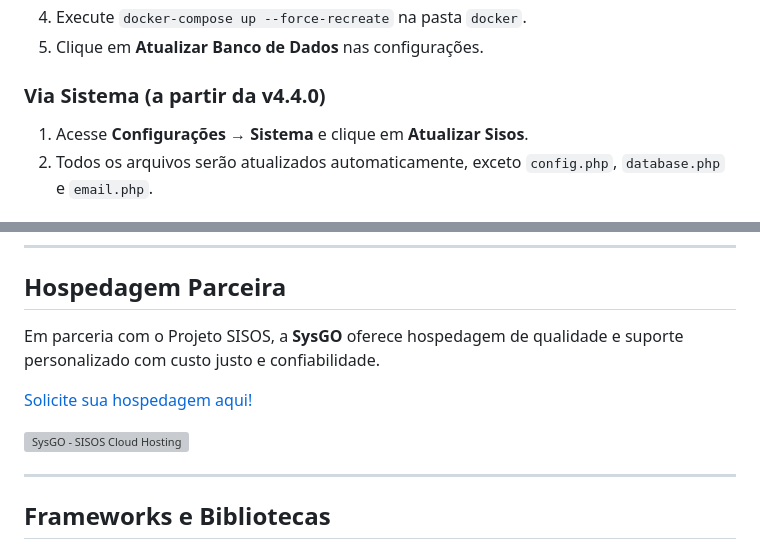
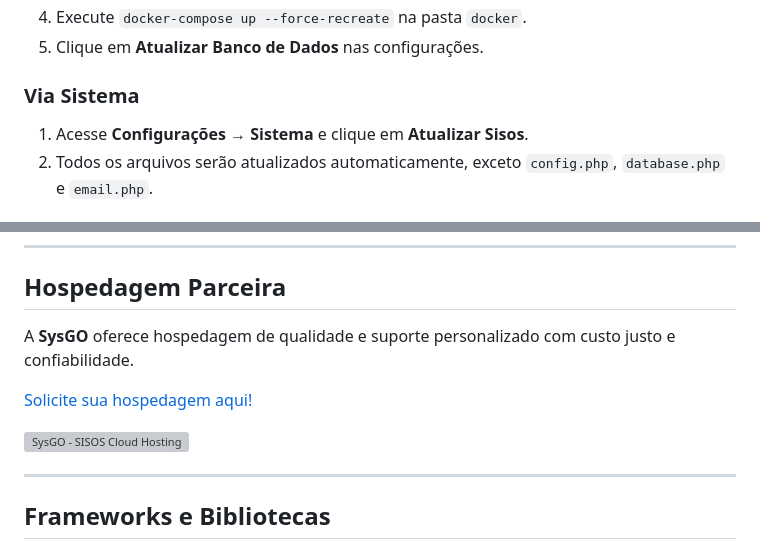
Before and after one commit to Rafaelpontara/sisOS, a Markdown page: README.md, 2 parts joined by grey strips. Drawn GitHub-style; grey boxes are pictures that could not be loaded.

Commit message:
docs: melhora o readme

```diff
--- a/README.md
+++ b/README.md
@@ -144,7 +144,7 @@ URL:            http://localhost:8000/
 4. Execute `docker-compose up --force-recreate` na pasta `docker`.
 5. Clique em **Atualizar Banco de Dados** nas configurações.
 
-### Via Sistema (a partir da v4.4.0)
+### Via Sistema
 
 1. Acesse **Configurações → Sistema** e clique em **Atualizar Sisos**.
 2. Todos os arquivos serão atualizados automaticamente, exceto `config.php`, `database.php` e `email.php`.
@@ -162,7 +162,7 @@ php index.php tools
 
 ## Hospedagem Parceira
 
-Em parceria com o Projeto SISOS, a **SysGO** oferece hospedagem de qualidade e suporte personalizado com custo justo e confiabilidade.
+A **SysGO** oferece hospedagem de qualidade e suporte personalizado com custo justo e confiabilidade.
 
 [Solicite sua hospedagem aqui!](https://sysgo.com.br/sisos)
 
```
Also changed, not shown: other parts of README.md (+1 -4 lines).
